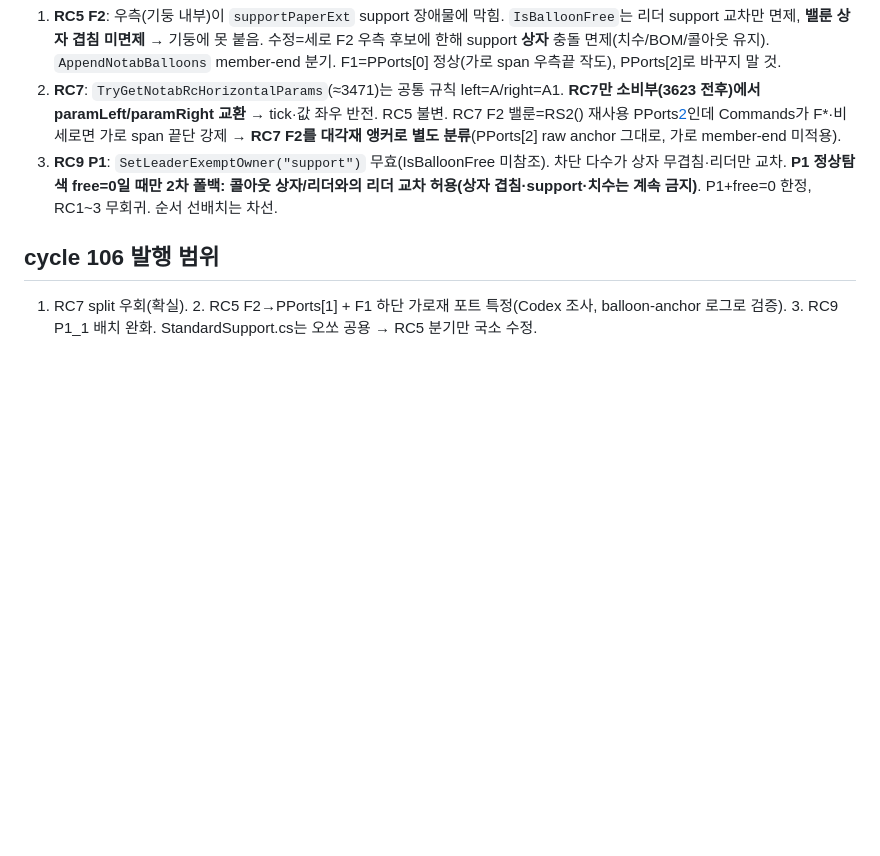
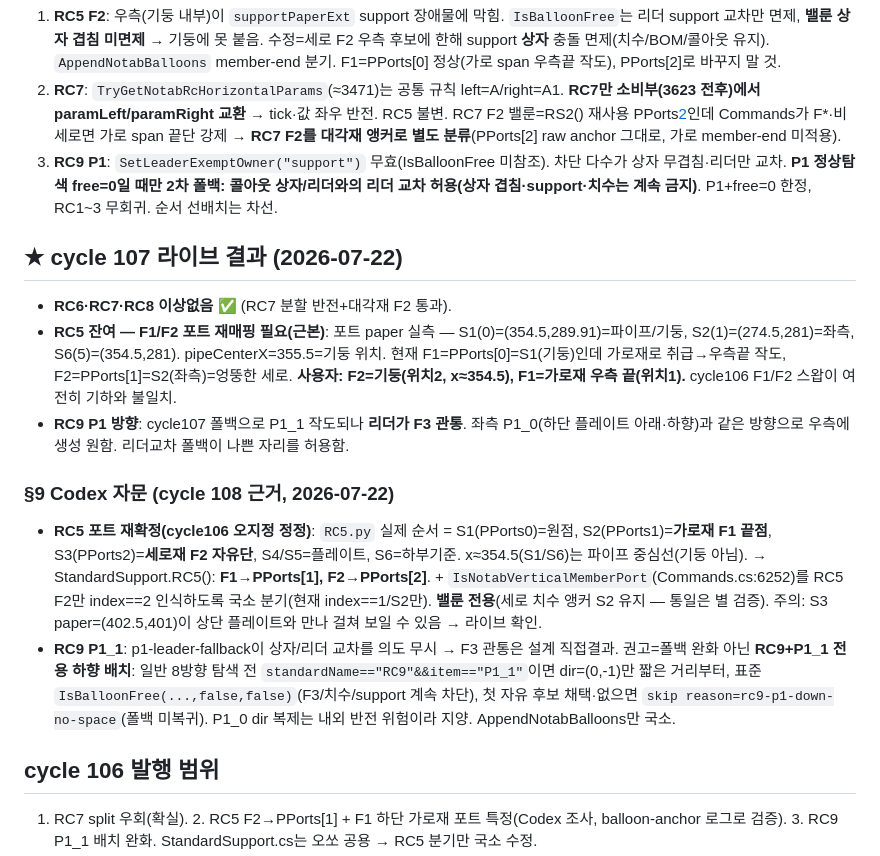
Before and after one commit to ngnsh1213-glitch/PlantFlow_Support, a Markdown page: .plans/notab_rc5_9_review_20260722.md, the part around the change. Drawn GitHub-style; blank space fills up the shorter version.

Commit message:
docs: cycle108 핸드오프(RC5 포트 재지정+RC9 P1 하향)+4차 진단
- RC6/7/8 종결. RC5=cycle106 포트 오지정 정정(RC5.py: F1→PPorts1, F2→PPorts2=S3)
- RC9 P1_1=리더교차폴백 F3관통 → 전용 하향배치. §9 Codex 자문

```diff
--- a/.plans/notab_rc5_9_review_20260722.md
+++ b/.plans/notab_rc5_9_review_20260722.md
@@ -208,6 +208,15 @@
 2. **RC7**: `TryGetNotabRcHorizontalParams`(≈3471)는 공통 규칙 left=A/right=A1. **RC7만 소비부(3623 전후)에서 paramLeft/paramRight 교환** → tick·값 좌우 반전. RC5 불변. RC7 F2 밸룬=RS2() 재사용 PPorts[2](StandardSupport:365/175)인데 Commands가 F*·비세로면 가로 span 끝단 강제 → **RC7 F2를 대각재 앵커로 별도 분류**(PPorts[2] raw anchor 그대로, 가로 member-end 미적용).
 3. **RC9 P1**: `SetLeaderExemptOwner("support")` 무효(IsBalloonFree 미참조). 차단 다수가 상자 무겹침·리더만 교차. **P1 정상탐색 free=0일 때만 2차 폴백: 콜아웃 상자/리더와의 리더 교차 허용(상자 겹침·support·치수는 계속 금지)**. P1+free=0 한정, RC1~3 무회귀. 순서 선배치는 차선.
 
+## ★ cycle 107 라이브 결과 (2026-07-22)
+- **RC6·RC7·RC8 이상없음** ✅ (RC7 분할 반전+대각재 F2 통과).
+- **RC5 잔여 — F1/F2 포트 재매핑 필요(근본)**: 포트 paper 실측 — S1(0)=(354.5,289.91)=파이프/기둥, S2(1)=(274.5,281)=좌측, S6(5)=(354.5,281). pipeCenterX=355.5=기둥 위치. 현재 F1=PPorts[0]=S1(기둥)인데 가로재로 취급→우측끝 작도, F2=PPorts[1]=S2(좌측)=엉뚱한 세로. **사용자: F2=기둥(위치2, x≈354.5), F1=가로재 우측 끝(위치1).** cycle106 F1/F2 스왑이 여전히 기하와 불일치.
+- **RC9 P1 방향**: cycle107 폴백으로 P1_1 작도되나 **리더가 F3 관통**. 좌측 P1_0(하단 플레이트 아래·하향)과 같은 방향으로 우측에 생성 원함. 리더교차 폴백이 나쁜 자리를 허용함.
+
+### §9 Codex 자문 (cycle 108 근거, 2026-07-22)
+- **RC5 포트 재확정(cycle106 오지정 정정)**: `RC5.py` 실제 순서 = S1(PPorts0)=원점, S2(PPorts1)=**가로재 F1 끝점**, S3(PPorts2)=**세로재 F2 자유단**, S4/S5=플레이트, S6=하부기준. x≈354.5(S1/S6)는 파이프 중심선(기둥 아님). → StandardSupport.RC5(): **F1→PPorts[1], F2→PPorts[2]**. + `IsNotabVerticalMemberPort`(Commands.cs:6252)를 RC5 F2만 index==2 인식하도록 국소 분기(현재 index==1/S2만). **밸룬 전용**(세로 치수 앵커 S2 유지 — 통일은 별 검증). 주의: S3 paper=(402.5,401)이 상단 플레이트와 만나 걸쳐 보일 수 있음 → 라이브 확인.
+- **RC9 P1_1**: p1-leader-fallback이 상자/리더 교차를 의도 무시 → F3 관통은 설계 직접결과. 권고=폴백 완화 아닌 **RC9+P1_1 전용 하향 배치**: 일반 8방향 탐색 전 `standardName=="RC9"&&item=="P1_1"`이면 dir=(0,-1)만 짧은 거리부터, 표준 `IsBalloonFree(...,false,false)`(F3/치수/support 계속 차단), 첫 자유 후보 채택·없으면 `skip reason=rc9-p1-down-no-space`(폴백 미복귀). P1_0 dir 복제는 내외 반전 위험이라 지양. AppendNotabBalloons만 국소.
+
 ## cycle 106 발행 범위
 1. RC7 split 우회(확실). 2. RC5 F2→PPorts[1] + F1 하단 가로재 포트 특정(Codex 조사, balloon-anchor 로그로 검증). 3. RC9 P1_1 배치 완화. StandardSupport.cs는 오쏘 공용 → RC5 분기만 국소 수정.
 
```
Also changed, not shown: .plans/HANDOFF.md (+28 -32 lines).
